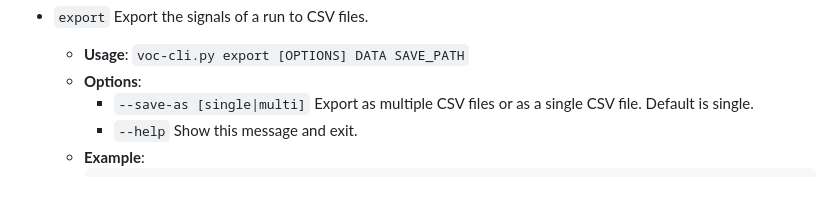
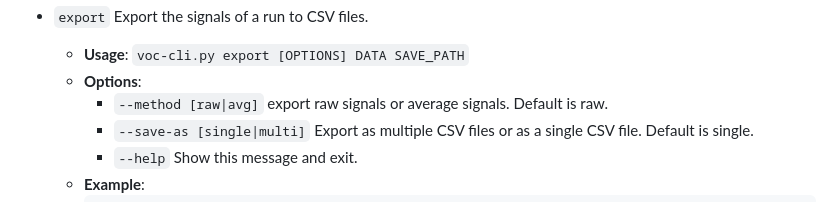
Before and after one commit to TheRandomOwl/VOC-Detector, a Markdown page: README.md, the part around the change. Rendered like a GitHub page.

```diff
--- a/README.md
+++ b/README.md
@@ -66,6 +66,7 @@
 - `export`   Export the signals of a run to CSV files.
   - **Usage**: `voc-cli.py export [OPTIONS] DATA SAVE_PATH`
   - **Options**:
+    - `--method [raw|avg]`        export raw signals or average signals. Default is raw.
     - `--save-as [single|multi]`  Export as multiple CSV files or as a single CSV file. Default is single.
     - `--help`                    Show this message and exit.
   - **Example**:
```
